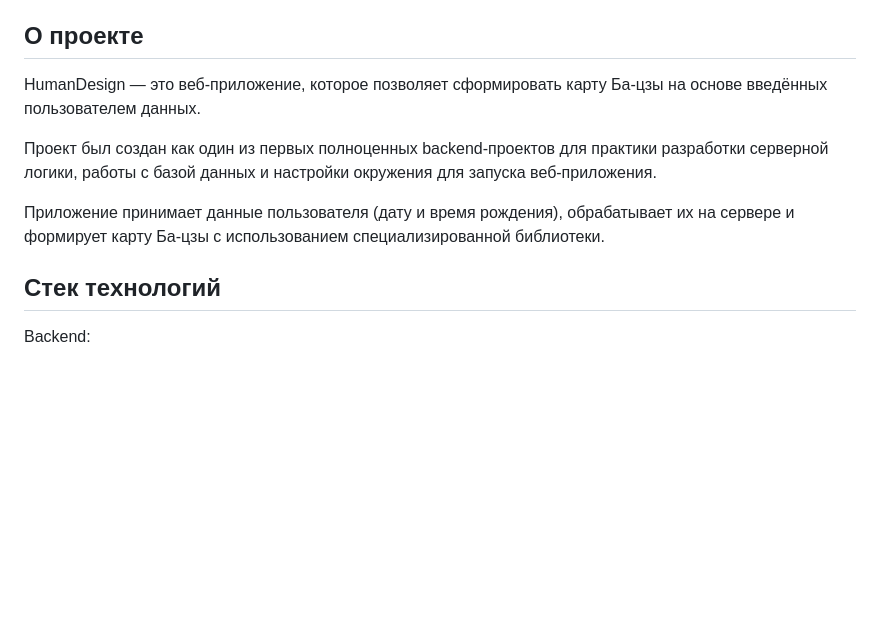
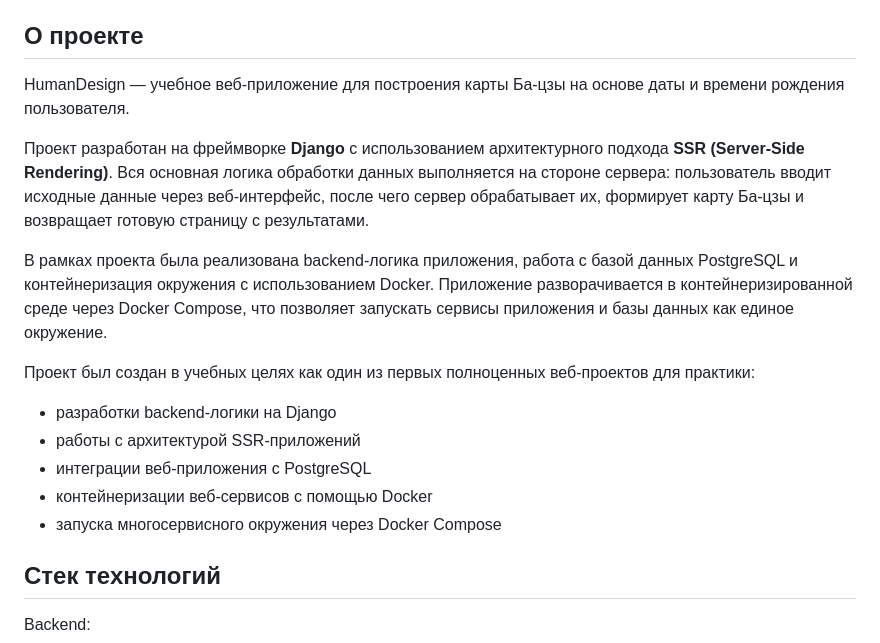
Before and after one commit to KiRilLTatar/HumanDesign, a Markdown page: README.md, the part around the change. GitHub-like rendering; blank space fills up the shorter version.

Commit message:
Revise README to enhance project clarity and details
Updated project description to clarify the purpose and technologies used.

```diff
--- a/README.md
+++ b/README.md
@@ -5,11 +5,19 @@
 
 ## О проекте
 
-HumanDesign — это веб-приложение, которое позволяет сформировать карту Ба-цзы на основе введённых пользователем данных.
+HumanDesign — учебное веб-приложение для построения карты Ба-цзы на основе даты и времени рождения пользователя.
 
-Проект был создан как один из первых полноценных backend-проектов для практики разработки серверной логики, работы с базой данных и настройки окружения для запуска веб-приложения.
+Проект разработан на фреймворке **Django** с использованием архитектурного подхода **SSR (Server-Side Rendering)**. Вся основная логика обработки данных выполняется на стороне сервера: пользователь вводит исходные данные через веб-интерфейс, после чего сервер обрабатывает их, формирует карту Ба-цзы и возвращает готовую страницу с результатами.
 
-Приложение принимает данные пользователя (дату и время рождения), обрабатывает их на сервере и формирует карту Ба-цзы с использованием специализированной библиотеки.
+В рамках проекта была реализована backend-логика приложения, работа с базой данных PostgreSQL и контейнеризация окружения с использованием Docker. Приложение разворачивается в контейнеризированной среде через Docker Compose, что позволяет запускать сервисы приложения и базы данных как единое окружение.
+
+Проект был создан в учебных целях как один из первых полноценных веб-проектов для практики:
+
+- разработки backend-логики на Django
+- работы с архитектурой SSR-приложений
+- интеграции веб-приложения с PostgreSQL
+- контейнеризации веб-сервисов с помощью Docker
+- запуска многосервисного окружения через Docker Compose
 
 ## Стек технологий
 
```
